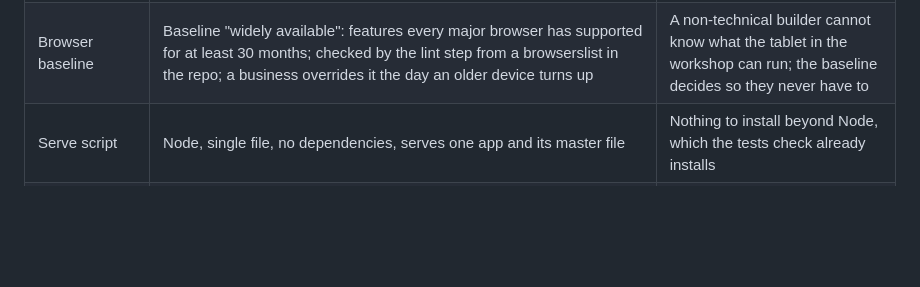
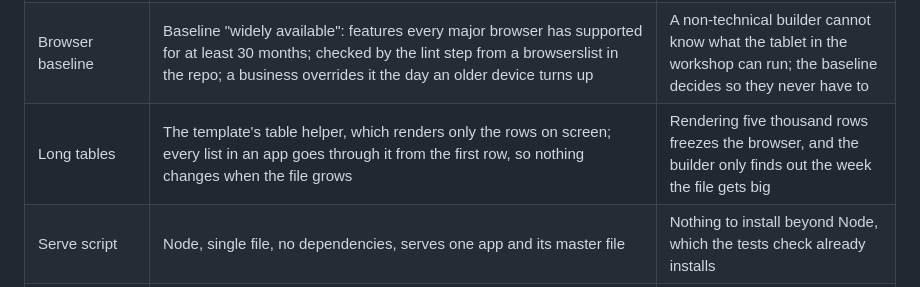
Before and after one commit to cookc/steadyship, a Markdown page: plugin/standard/STANDARD.md, the part around the change. Drawn GitHub-style; blank space fills up the shorter version.

Commit message:
standard, plan: the table helper is a default and ships in the template
Co-Authored-By: Claude Fable 5.1 <noreply@anthropic.com>
Claude-Session: https://claude.ai/code/session_01QiPbmfHefjvVuJrjfrSpiC

```diff
--- a/plugin/standard/STANDARD.md
+++ b/plugin/standard/STANDARD.md
@@ -104,6 +104,7 @@ Opinions, versioned here, overridable per business.
 | Identifiers | The glossary's format, exactly; a new one is the next number in the master file, in that format. Random identifiers only for things nobody will ever read or type, and then `crypto.randomUUID()`, which every major browser has had since 2022 | Business identifiers belong to the business; `J-1043` is typed over the phone, a UUID is not |
 | Time zone | The business's zone name (`Pacific/Auckland`) recorded once in the business notes at setup, taken from the machine and confirmed at own-it; every moment stored with its offset from day one | New Zealand changes offset twice a year; a timestamp with no zone is wrong for half the year and nobody can say which half |
 | Browser baseline | Baseline "widely available": features every major browser has supported for at least 30 months; checked by the lint step from a browserslist in the repo; a business overrides it the day an older device turns up | A non-technical builder cannot know what the tablet in the workshop can run; the baseline decides so they never have to |
+| Long tables | The template's table helper, which renders only the rows on screen; every list in an app goes through it from the first row, so nothing changes when the file grows | Rendering five thousand rows freezes the browser, and the builder only finds out the week the file gets big |
 | Serve script | Node, single file, no dependencies, serves one app and its master file | Nothing to install beyond Node, which the tests check already installs |
 | Test runner | Playwright, Chromium | Already installed by the tests check; one runner for smoke and behaviour |
 | Formatting and lint | Prettier and ESLint with the recommended rules, run by the validate script | Taste is not a review topic |
```
Also changed, not shown: docs/plan-ladder.md (+2 -2 lines).
